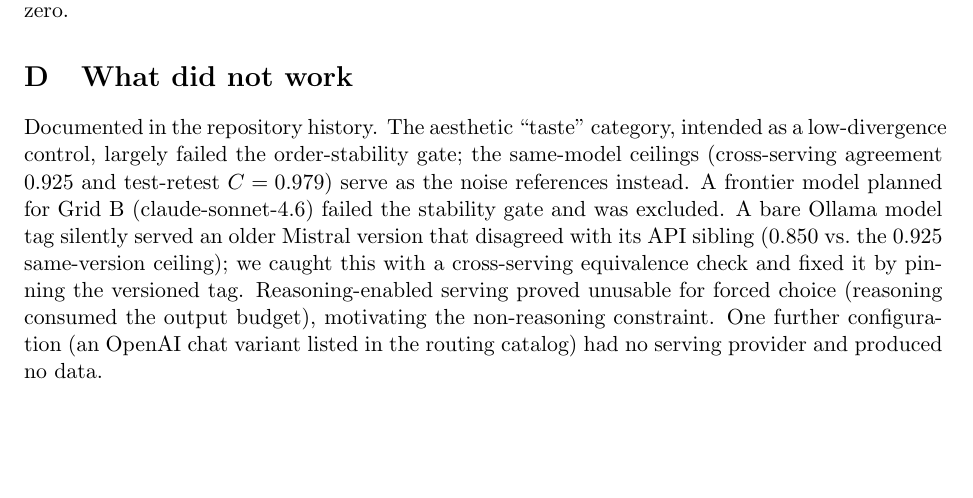
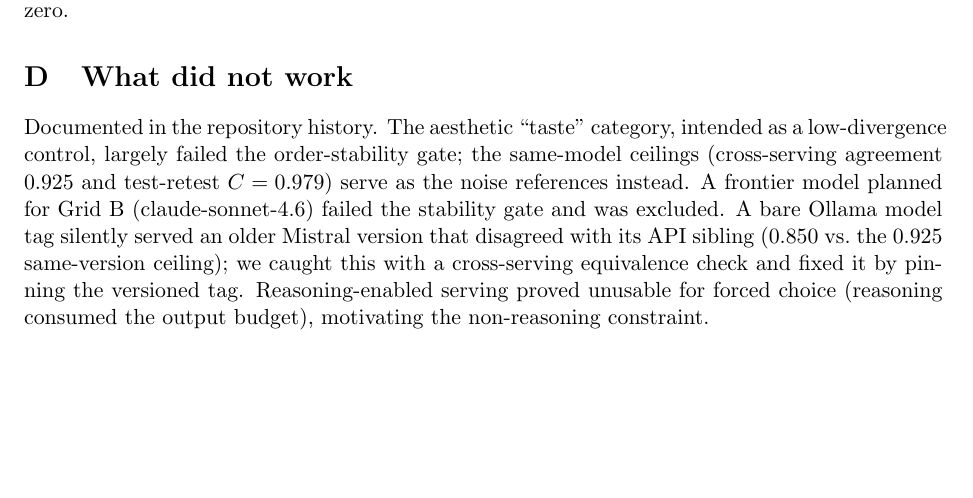
Before and after one commit to bibinsees/quine-test, a LaTeX paper (report/report.tex): part of page 8 of 9, cut so that both start at the same text. Compiled offline with pdfLaTeX.

Commit message:
Remove last zero-data mention (unserved catalog entry) per no-halfway-experiments rule
Co-Authored-By: Claude Fable 5 <noreply@anthropic.com>

```diff
--- a/report/report.tex
+++ b/report/report.tex
@@ -569,8 +569,7 @@ that disagreed with its API sibling (0.850 vs.\ the 0.925 same-version
 ceiling); we caught this with a cross-serving equivalence check and fixed it
 by pinning the versioned tag. Reasoning-enabled serving proved unusable for
 forced choice (reasoning consumed the output budget), motivating the
-non-reasoning constraint. One further configuration (an OpenAI chat variant
-listed in the routing catalog) had no serving provider and produced no data.
+non-reasoning constraint.
 
 \section{Extended limitations and dual-use / ethical considerations}
 The implemented stability gate was stricter than intended (5/6 rather than
```
